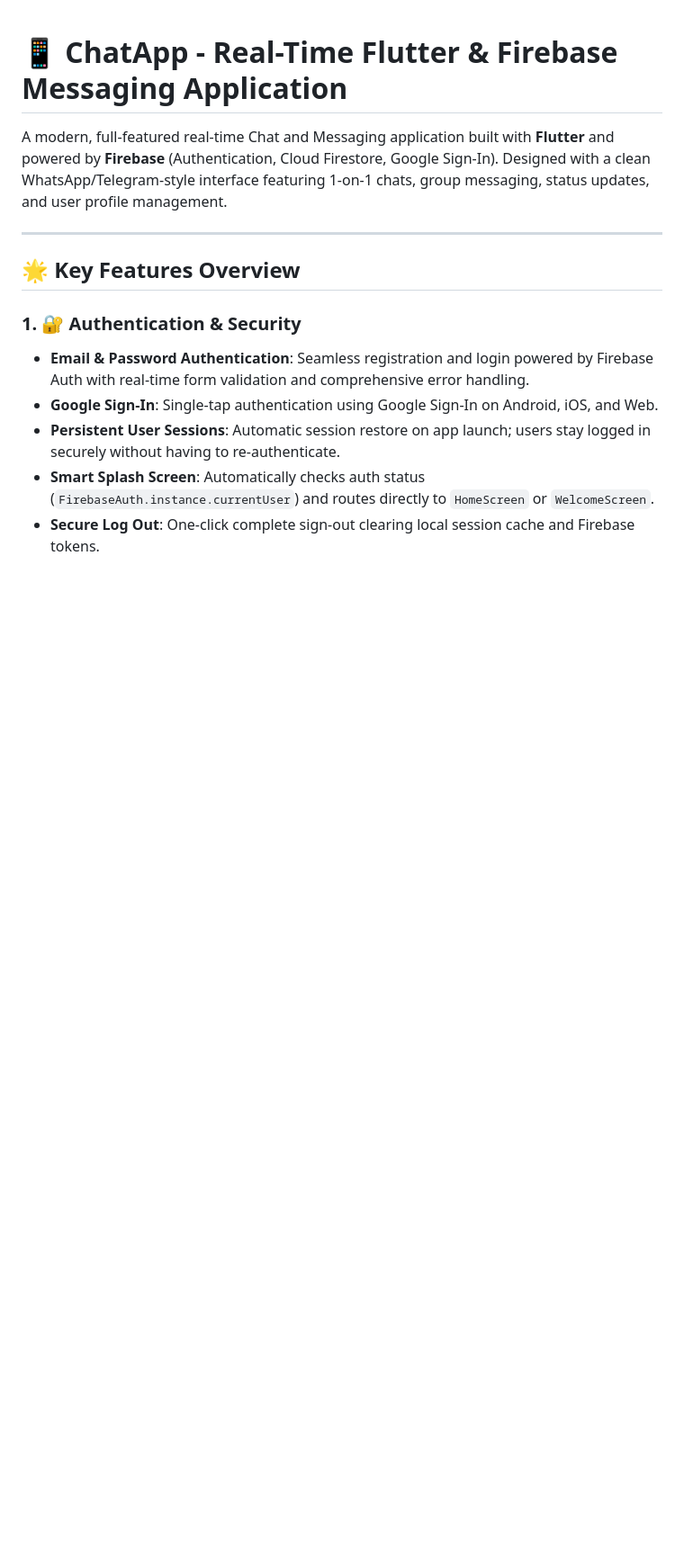
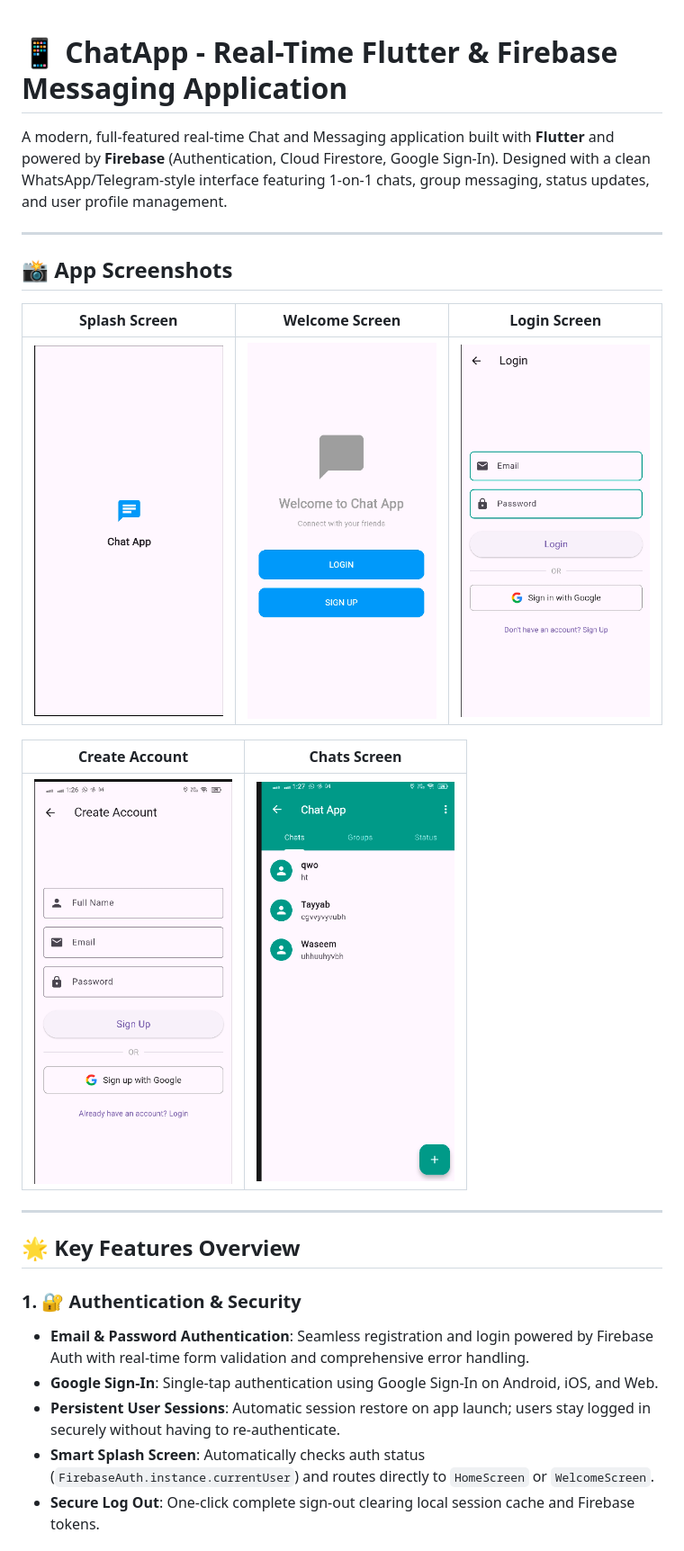
Before and after one commit to irfanonline5811-afk/chatapp, a Markdown page: README.md, the part around the change. Shown at 90% size. Drawn GitHub-style; pictures changed too: screenshots/01_splash_screen.png (added), screenshots/02_welcome_screen.png (added), screenshots/03_login_screen.png (added); blank space fills up the shorter version.

Commit message:
docs: add app screenshots gallery to README

```diff
--- a/README.md
+++ b/README.md
@@ -1,6 +1,18 @@
 # 📱 ChatApp - Real-Time Flutter & Firebase Messaging Application
 
 A modern, full-featured real-time Chat and Messaging application built with **Flutter** and powered by **Firebase** (Authentication, Cloud Firestore, Google Sign-In). Designed with a clean WhatsApp/Telegram-style interface featuring 1-on-1 chats, group messaging, status updates, and user profile management.
+
+---
+
+## 📸 App Screenshots
+
+| Splash Screen | Welcome Screen | Login Screen |
+|:---:|:---:|:---:|
+| <img src="screenshots/01_splash_screen.png" width="220" /> | <img src="screenshots/02_welcome_screen.png" width="220" /> | <img src="screenshots/03_login_screen.png" width="220" /> |
+
+| Create Account | Chats Screen |
+|:---:|:---:|
+| <img src="screenshots/04_signup_screen.png" width="220" /> | <img src="screenshots/05_home_chats.png" width="220" /> |
 
 ---
 
```
